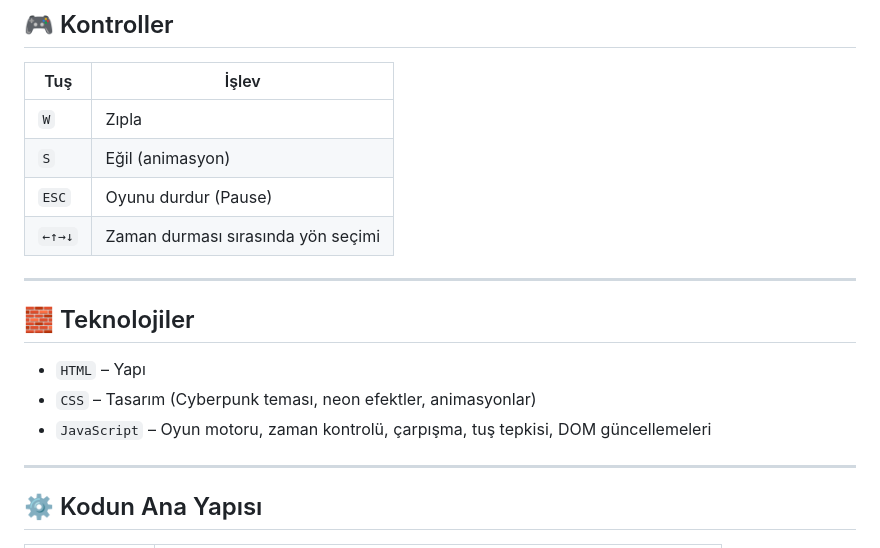
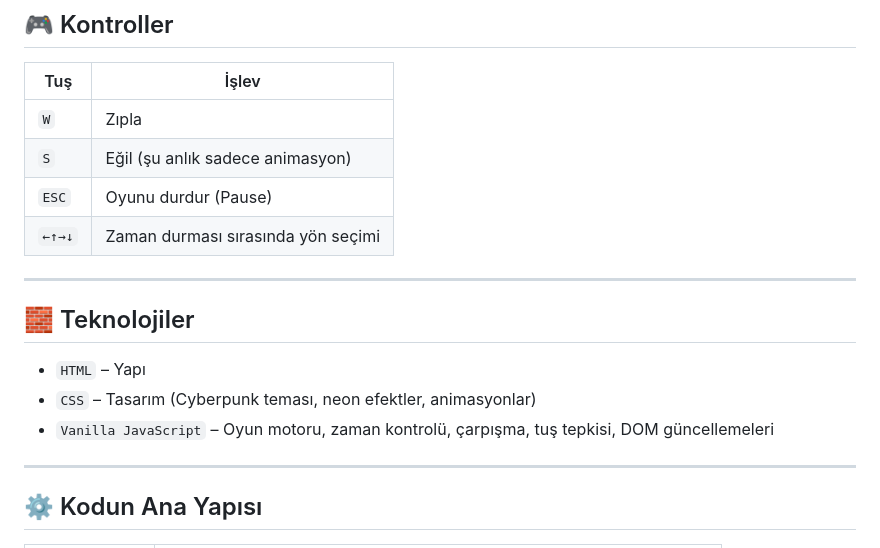
Before and after one commit to ahmetemingenc/time-glitch-game, a Markdown page: README.md, the part around the change. Drawn GitHub-style.

```diff
--- a/README.md
+++ b/README.md
@@ -82,7 +82,7 @@ Tüm canlar bittiğinde oyun sona erer ve **“Tekrar Dene”** butonu belirir.
 | Tuş       | İşlev                      |
 |-----------|----------------------------|
 | `W`       | Zıpla                      |
-| `S`       | Eğil (animasyon)           |
+| `S`       | Eğil (şu anlık sadece animasyon)           |
 | `ESC`     | Oyunu durdur (Pause)       |
 | `←↑→↓`    | Zaman durması sırasında yön seçimi |
 
@@ -92,7 +92,7 @@ Tüm canlar bittiğinde oyun sona erer ve **“Tekrar Dene”** butonu belirir.
 
 - `HTML` – Yapı
 - `CSS` – Tasarım (Cyberpunk teması, neon efektler, animasyonlar)
-- `JavaScript` – Oyun motoru, zaman kontrolü, çarpışma, tuş tepkisi, DOM güncellemeleri
+- `Vanilla JavaScript` – Oyun motoru, zaman kontrolü, çarpışma, tuş tepkisi, DOM güncellemeleri
 
 ---
 
```
